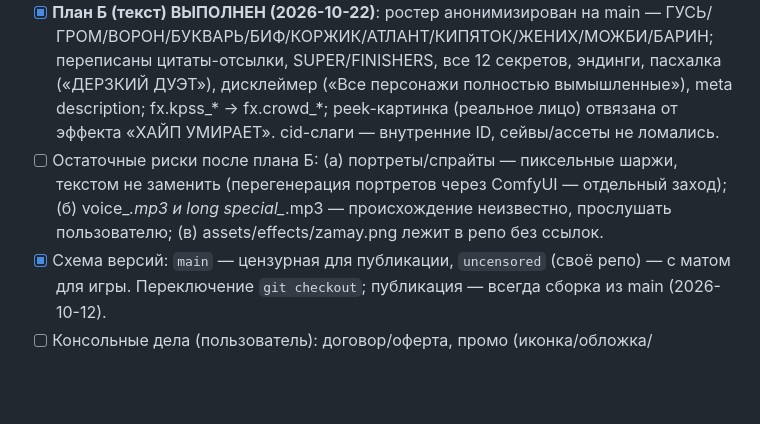
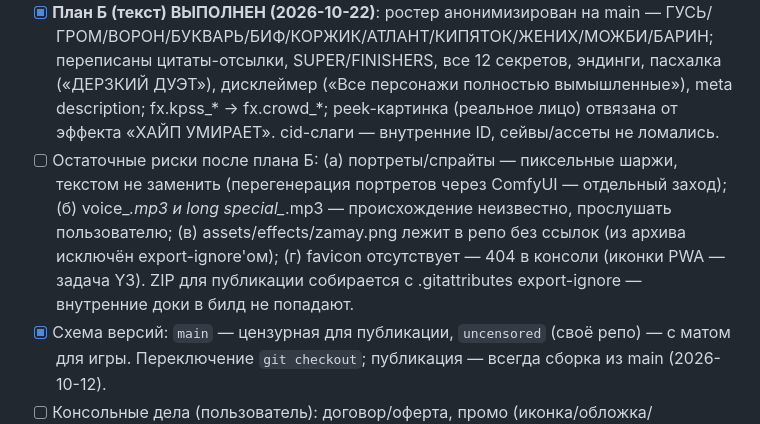
Before and after one commit to night-gnida/rus-rap-battle, a Markdown page: ROADMAP.md, the part around the change. Rendered like a GitHub page; blank space fills up the shorter version.

```diff
--- a/ROADMAP.md
+++ b/ROADMAP.md
@@ -21,7 +21,7 @@
 - [x] Ребрендинг в «РУССКИЙ РЭП БАТЛ»: `<title>`, apple-title, манифест, шапка шаринг-карточки, имя файла скачивания, канвас-лого тайтла (старый PNG-лого удалён, основной — канвас-текст) (2026-10-08).
 - [x] Аудит соответствия требованиям Яндекс Игр проведён и закрыт (2026-10-09): мат и вульгарщины вычищены (цель рейтинга 12+), красные флаги персон убраны («СЛАВА КПСС» → «СЛАВА КИПЯТОК», «ГУФ УМЕР» → «ГУФ НА ПОЛУ», «Алишер Иуда»/«Алишер Тагирович» → нейтральные, строка про «сексуальные меньшинства» переписана), звук ставится на паузу при смене вкладки и во время рекламы (audioHold + события yndk-ad-open/close), contextmenu заблокирован, мёртвые 404 убраны (assets/music → no-op, thumbs/ отключены), CSS user-select уже был.
 - [x] **План Б (текст) ВЫПОЛНЕН (2026-10-22)**: ростер анонимизирован на main — ГУСЬ/ГРОМ/ВОРОН/БУКВАРЬ/БИФ/КОРЖИК/АТЛАНТ/КИПЯТОК/ЖЕНИХ/МОЖБИ/БАРИН; переписаны цитаты-отсылки, SUPER/FINISHERS, все 12 секретов, эндинги, пасхалка («ДЕРЗКИЙ ДУЭТ»), дисклеймер («Все персонажи полностью вымышленные»), meta description; fx.kpss_* → fx.crowd_*; peek-картинка (реальное лицо) отвязана от эффекта «ХАЙП УМИРАЕТ». cid-слаги — внутренние ID, сейвы/ассеты не ломались.
-- [ ] Остаточные риски после плана Б: (а) портреты/спрайты — пиксельные шаржи, текстом не заменить (перегенерация портретов через ComfyUI — отдельный заход); (б) voice_*.mp3 и long special_*.mp3 — происхождение неизвестно, прослушать пользователю; (в) assets/effects/zamay.png лежит в репо без ссылок.
+- [ ] Остаточные риски после плана Б: (а) портреты/спрайты — пиксельные шаржи, текстом не заменить (перегенерация портретов через ComfyUI — отдельный заход); (б) voice_*.mp3 и long special_*.mp3 — происхождение неизвестно, прослушать пользователю; (в) assets/effects/zamay.png лежит в репо без ссылок (из архива исключён export-ignore'ом); (г) favicon отсутствует — 404 в консоли (иконки PWA — задача Y3). ZIP для публикации собирается с .gitattributes export-ignore — внутренние доки в билд не попадают.
 - [x] Схема версий: `main` — цензурная для публикации, `uncensored` (своё репо) — с матом для игры. Переключение `git checkout`; публикация — всегда сборка из main (2026-10-12).
 - [ ] Консольные дела (пользователь): договор/оферта, промо (иконка/обложка/скриншоты — реальный геймплей ≥70%), поля «Об игре»/«Как играть», язык — только RU, изучить Game Ready.
 - [ ] Финальный хостинг (свой GitHub Pages / другой) — при выкладке перегенерить промо-мета, если понадобятся.
```
Also changed, not shown: docs/STATUS.md (+12 -3 lines).
